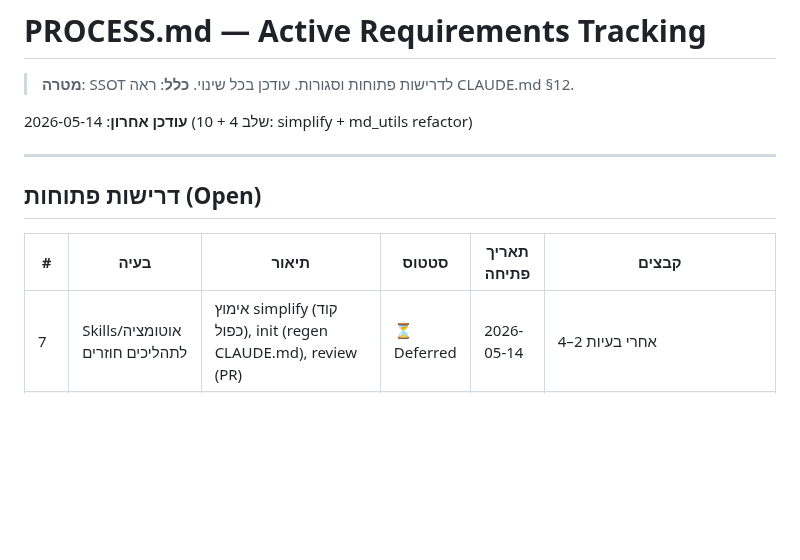
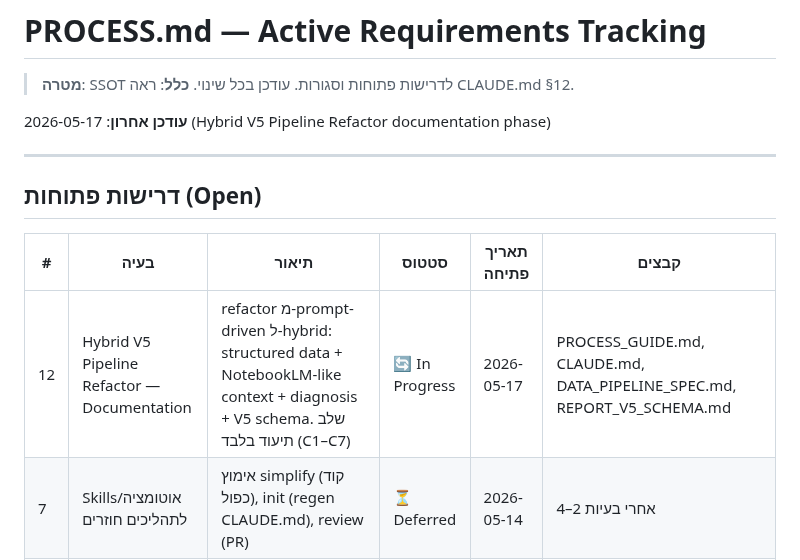
Before and after one commit to haimk-max/Industrial-Areas-Report, a Markdown page: PROCESS.md, the part around the change. GitHub-like rendering; blank space fills up the shorter version.

Commit message:
[PROCESS.md] add #12 — Hybrid V5 Pipeline Refactor (docs phase)

```diff
--- a/PROCESS.md
+++ b/PROCESS.md
@@ -3,7 +3,7 @@
 > **מטרה**: SSOT לדרישות פתוחות וסגורות. עודכן בכל שינוי.
 > **כלל**: ראה CLAUDE.md §12.
 
-**עודכן אחרון**: 2026-05-14 (שלב 4 + 10: simplify + md_utils refactor)
+**עודכן אחרון**: 2026-05-17 (Hybrid V5 Pipeline Refactor documentation phase)
 
 ---
 
@@ -11,6 +11,7 @@
 
 | # | בעיה | תיאור | סטטוס | תאריך פתיחה | קבצים |
 |---|------|--------|--------|----------------|--------|
+| 12 | Hybrid V5 Pipeline Refactor — Documentation | refactor מ-prompt-driven ל-hybrid: structured data + NotebookLM-like context + diagnosis + V5 schema. שלב תיעוד בלבד (C1–C7) | 🔄 In Progress | 2026-05-17 | PROCESS_GUIDE.md, CLAUDE.md, DATA_PIPELINE_SPEC.md, REPORT_V5_SCHEMA.md |
 | 7 | Skills/אוטומציה לתהליכים חוזרים | אימוץ simplify (קוד כפול), init (regen CLAUDE.md), review (PR) | ⏳ Deferred | 2026-05-14 | אחרי בעיות 2–4 |
 | 11 | HIGH-priority simplify fixes (regexes + data loader) | pre-compile 8 module-level regexes (hot-path optimization), extract load_all_core_data() לdata_loader.py | ⏳ Deferred | 2026-05-14 | scripts/generate_holon_*.py, data_loader.py |
 
```
